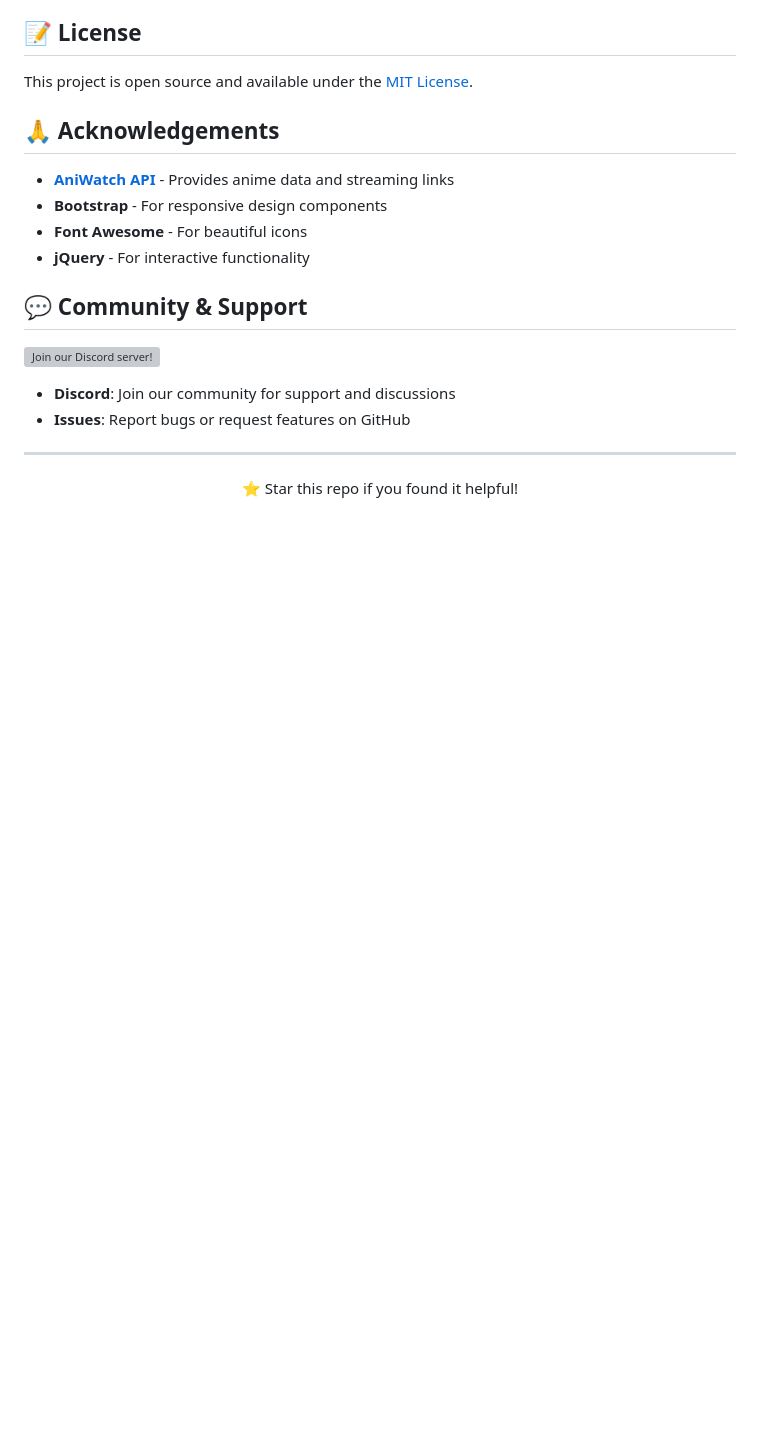
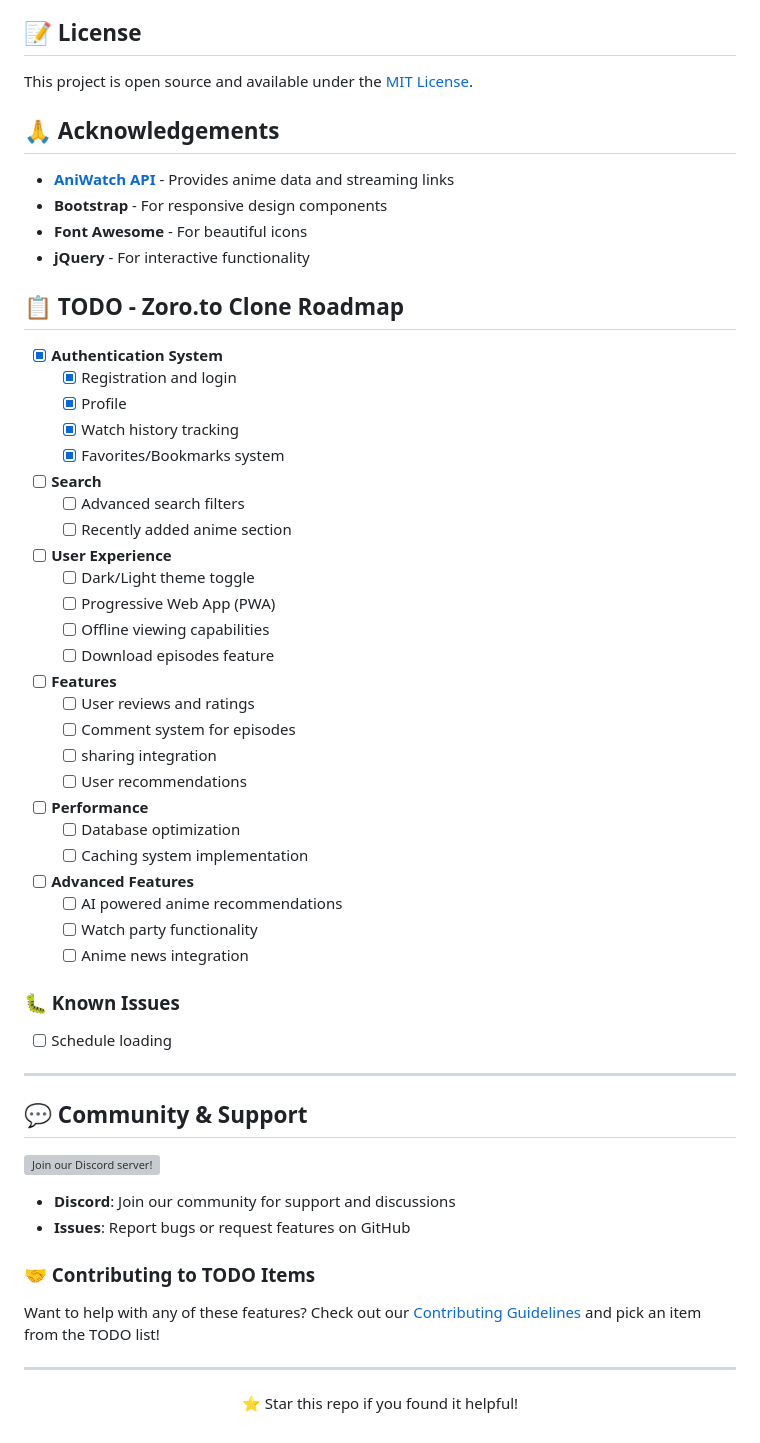
Before and after one commit to renrender0209/zoro, a Markdown page: README.md, the part around the change. Drawn GitHub-style; blank space fills up the shorter version; grey boxes are pictures that could not be loaded.

Commit message:
improved details

```diff
--- a/README.md
+++ b/README.md
@@ -125,6 +125,45 @@ This project is open source and available under the [MIT License](LICENSE).
 - **Font Awesome** - For beautiful icons
 - **jQuery** - For interactive functionality
 
+## 📋 TODO - Zoro.to Clone Roadmap
+
+
+- [x] **Authentication System**
+  - [x] Registration and login
+  - [x] Profile
+  - [x] Watch history tracking
+  - [x] Favorites/Bookmarks system
+
+- [ ] **Search**
+  - [ ] Advanced search filters
+  - [ ] Recently added anime section
+
+- [ ] **User Experience**
+  - [ ] Dark/Light theme toggle
+  - [ ] Progressive Web App (PWA)
+  - [ ] Offline viewing capabilities
+  - [ ] Download episodes feature
+
+- [ ] **Features**
+  - [ ] User reviews and ratings
+  - [ ] Comment system for episodes
+  - [ ] sharing integration
+  - [ ] User recommendations
+
+- [ ] **Performance**
+  - [ ] Database optimization
+  - [ ] Caching system implementation
+
+- [ ] **Advanced Features**
+  - [ ] AI powered anime recommendations
+  - [ ] Watch party functionality
+  - [ ] Anime news integration
+
+### 🐛 Known Issues
+- [ ] Schedule loading
+
+---
+
 ## 💬 Community & Support
 
 [![Join our Discord server!](https://invidget.switchblade.xyz/SUsQnPWvxT)](https://discord.com/invite/SUsQnPWvxT)
@@ -132,6 +171,9 @@ This project is open source and available under the [MIT License](LICENSE).
 - **Discord**: Join our community for support and discussions
 - **Issues**: Report bugs or request features on GitHub
 
+### 🤝 Contributing to TODO Items
+Want to help with any of these features? Check out our [Contributing Guidelines](#-contributing) and pick an item from the TODO list!
+
 ---
 
 <div align="center">
```
